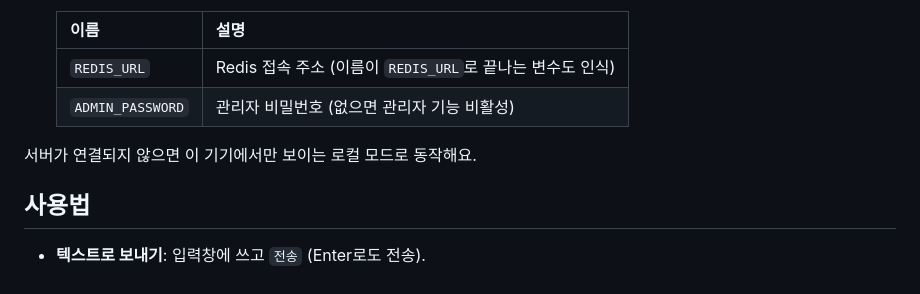
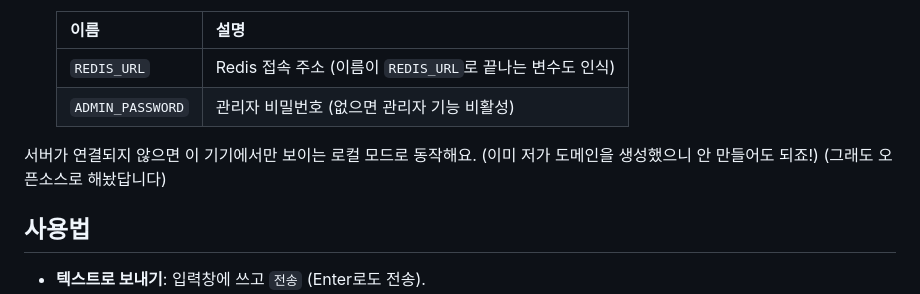
Before and after one commit to coderjangjang/morse_place, a Markdown page: README.md, the part around the change. GitHub-like rendering.

```diff
--- a/README.md
+++ b/README.md
@@ -39,6 +39,8 @@
    | `ADMIN_PASSWORD` | 관리자 비밀번호 (없으면 관리자 기능 비활성) |
 
 서버가 연결되지 않으면 이 기기에서만 보이는 로컬 모드로 동작해요.
+(이미 저가 도메인을 생성했으니 안 만들어도 되죠!)
+(그래도 오픈소스로 해놨답니다)
 
 ## 사용법
 
```
